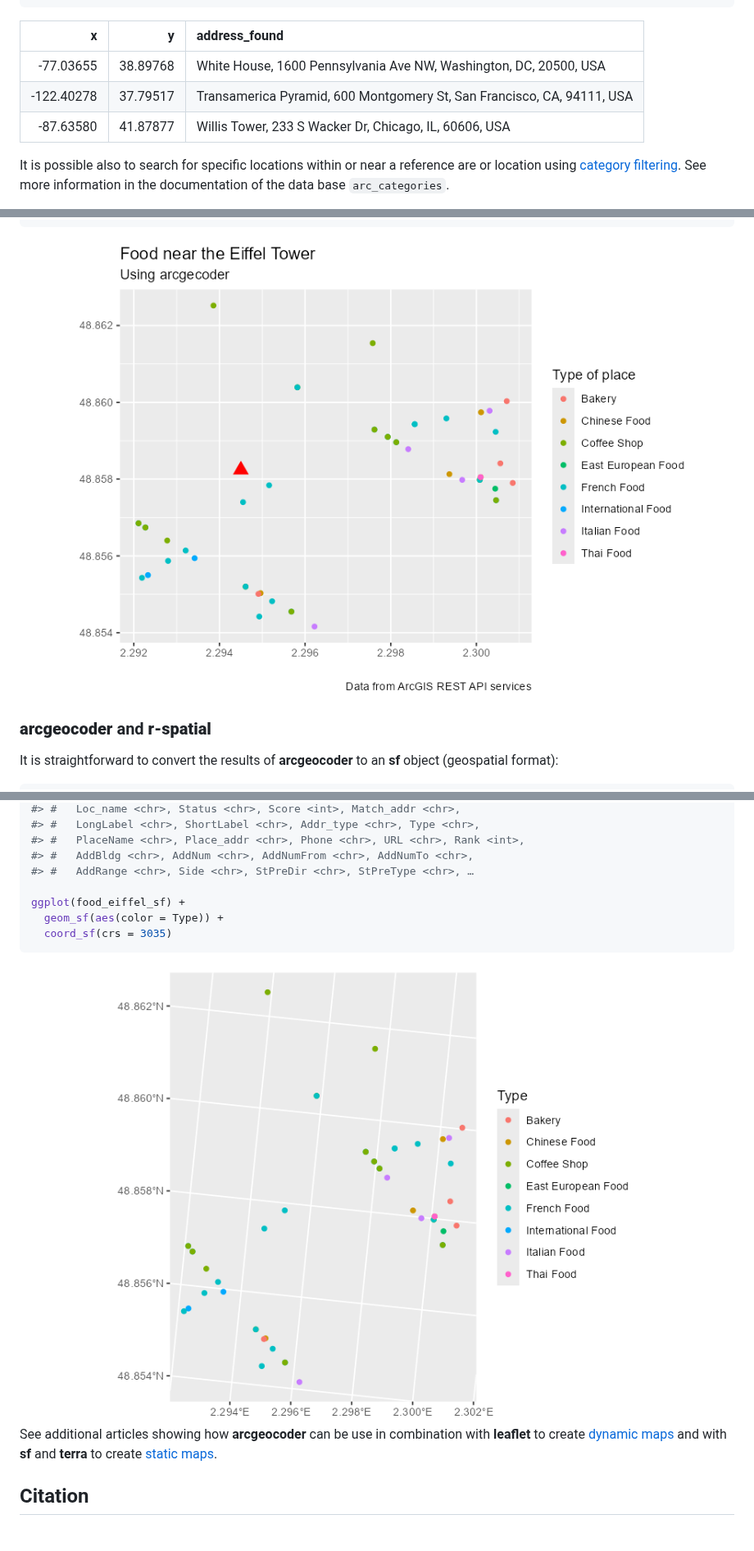
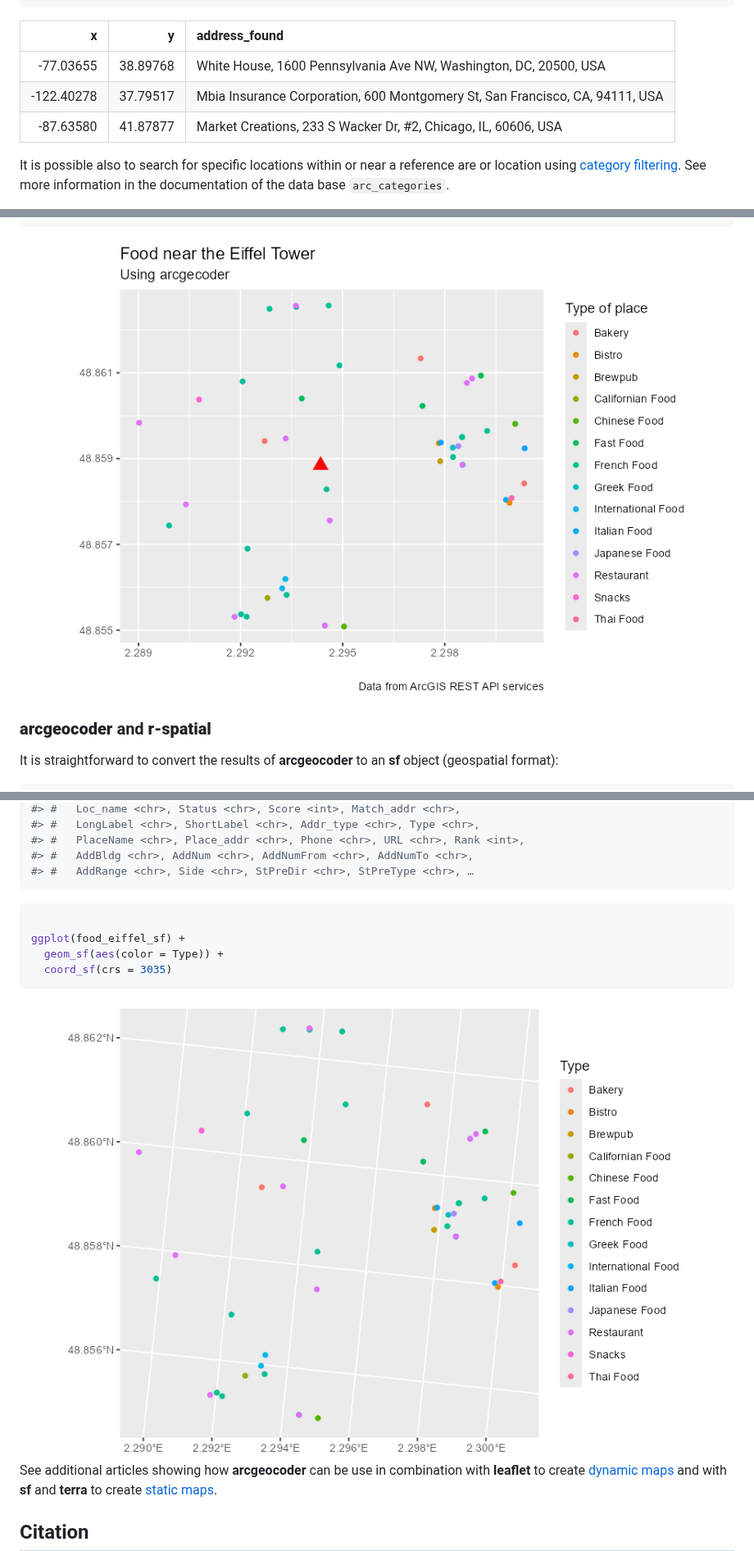
Before and after one commit to dieghernan/arcgeocoder, a Markdown page: README.md, 3 parts joined by grey strips. Shown at 82% size. Drawn GitHub-style; pictures changed too: man/figures/README-eiffel-1.png, man/figures/README-eiffel_sf-1.png; blank space fills up the shorter version.

````diff
--- a/README.md
+++ b/README.md
@@ -140,11 +140,11 @@ reverse <- arc_reverse_geo(
 #>   |                                                          |                                                  |   0%  |                                                          |=================                                 |  33%  |                                                          |=================================                 |  67%  |                                                          |==================================================| 100%
 ```
 
-|          x |        y | address_found                                                          |
-|-----------:|---------:|:-----------------------------------------------------------------------|
-|  -77.03655 | 38.89768 | White House, 1600 Pennsylvania Ave NW, Washington, DC, 20500, USA      |
-| -122.40278 | 37.79517 | Transamerica Pyramid, 600 Montgomery St, San Francisco, CA, 94111, USA |
-|  -87.63580 | 41.87877 | Willis Tower, 233 S Wacker Dr, Chicago, IL, 60606, USA                 |
+|          x |        y | address_found                                                                |
+|-----------:|---------:|:-----------------------------------------------------------------------------|
+|  -77.03655 | 38.89768 | White House, 1600 Pennsylvania Ave NW, Washington, DC, 20500, USA            |
+| -122.40278 | 37.79517 | Mbia Insurance Corporation, 600 Montgomery St, San Francisco, CA, 94111, USA |
+|  -87.63580 | 41.87877 | Market Creations, 233 S Wacker Dr, \#2, Chicago, IL, 60606, USA              |
 
 It is possible also to search for specific locations within or near a
 reference are or location using [category
@@ -240,6 +243,9 @@ food_eiffel_sf
 #> #   PlaceName <chr>, Place_addr <chr>, Phone <chr>, URL <chr>, Rank <int>,
 #> #   AddBldg <chr>, AddNum <chr>, AddNumFrom <chr>, AddNumTo <chr>,
 #> #   AddRange <chr>, Side <chr>, StPreDir <chr>, StPreType <chr>, …
+```
+
+``` r
 
 ggplot(food_eiffel_sf) +
   geom_sf(aes(color = Type)) +
````
Also changed, not shown: other parts of README.md (+5 -2 lines), vignettes/eiffel-1.png, 7 other files.
